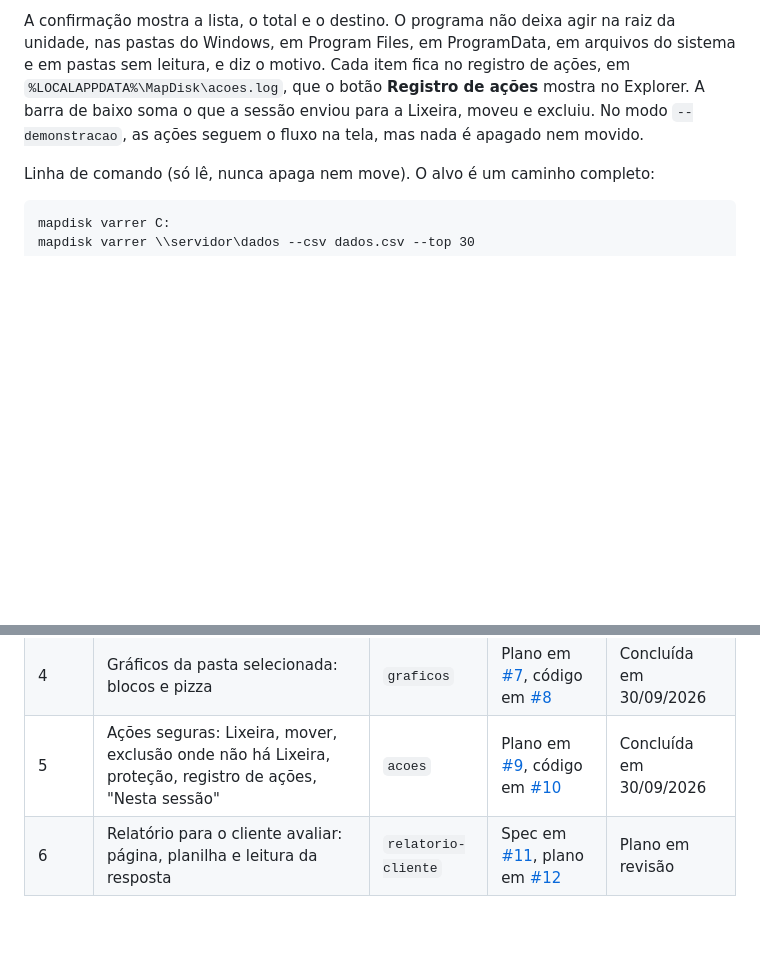
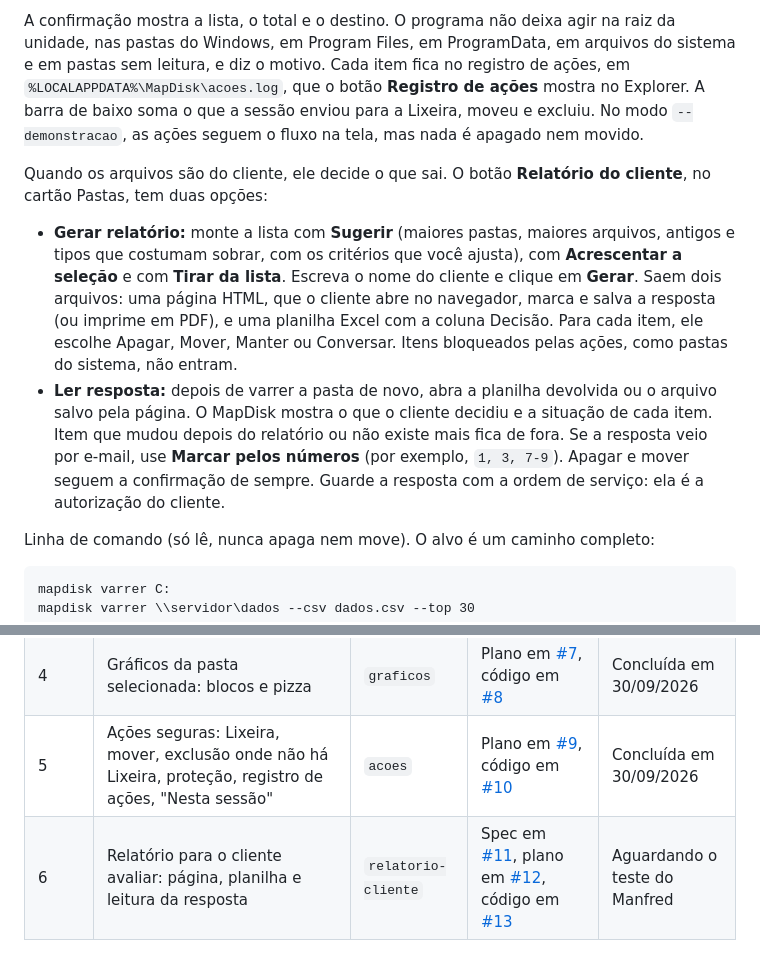
Before and after one commit to manfredjr/mapdisk, a Markdown page: README.md, 2 parts joined by grey strips. GitHub-like rendering; blank space fills up the shorter version.

```diff
--- a/README.md
+++ b/README.md
@@ -43,6 +43,11 @@ Para tratar o que ocupa espaço, selecione pastas ou arquivos na árvore ou nas
 
 A confirmação mostra a lista, o total e o destino. O programa não deixa agir na raiz da unidade, nas pastas do Windows, em Program Files, em ProgramData, em arquivos do sistema e em pastas sem leitura, e diz o motivo. Cada item fica no registro de ações, em `%LOCALAPPDATA%\MapDisk\acoes.log`, que o botão **Registro de ações** mostra no Explorer. A barra de baixo soma o que a sessão enviou para a Lixeira, moveu e excluiu. No modo `--demonstracao`, as ações seguem o fluxo na tela, mas nada é apagado nem movido.
 
+Quando os arquivos são do cliente, ele decide o que sai. O botão **Relatório do cliente**, no cartão Pastas, tem duas opções:
+
+- **Gerar relatório:** monte a lista com **Sugerir** (maiores pastas, maiores arquivos, antigos e tipos que costumam sobrar, com os critérios que você ajusta), com **Acrescentar a seleção** e com **Tirar da lista**. Escreva o nome do cliente e clique em **Gerar**. Saem dois arquivos: uma página HTML, que o cliente abre no navegador, marca e salva a resposta (ou imprime em PDF), e uma planilha Excel com a coluna Decisão. Para cada item, ele escolhe Apagar, Mover, Manter ou Conversar. Itens bloqueados pelas ações, como pastas do sistema, não entram.
+- **Ler resposta:** depois de varrer a pasta de novo, abra a planilha devolvida ou o arquivo salvo pela página. O MapDisk mostra o que o cliente decidiu e a situação de cada item. Item que mudou depois do relatório ou não existe mais fica de fora. Se a resposta veio por e-mail, use **Marcar pelos números** (por exemplo, `1, 3, 7-9`). Apagar e mover seguem a confirmação de sempre. Guarde a resposta com a ordem de serviço: ela é a autorização do cliente.
+
 Linha de comando (só lê, nunca apaga nem move). O alvo é um caminho completo:
 
     mapdisk varrer C:
@@ -59,4 +64,4 @@ No Prompt de Comando, use `start /wait mapdisk varrer C:` para o prompt esperar
 | 3 | Painel de análises: maiores arquivos, arquivos antigos, por tipo, por usuário; memória; padrão visual do MapNet com o logo da MT; janela Sobre | `analises` | Plano em [#5](https://github.com/manfredjr/mapdisk/pull/5), código em [#6](https://github.com/manfredjr/mapdisk/pull/6) | Concluída em 30/09/2026 |
 | 4 | Gráficos da pasta selecionada: blocos e pizza | `graficos` | Plano em [#7](https://github.com/manfredjr/mapdisk/pull/7), código em [#8](https://github.com/manfredjr/mapdisk/pull/8) | Concluída em 30/09/2026 |
 | 5 | Ações seguras: Lixeira, mover, exclusão onde não há Lixeira, proteção, registro de ações, "Nesta sessão" | `acoes` | Plano em [#9](https://github.com/manfredjr/mapdisk/pull/9), código em [#10](https://github.com/manfredjr/mapdisk/pull/10) | Concluída em 30/09/2026 |
-| 6 | Relatório para o cliente avaliar: página, planilha e leitura da resposta | `relatorio-cliente` | Spec em [#11](https://github.com/manfredjr/mapdisk/pull/11), plano em [#12](https://github.com/manfredjr/mapdisk/pull/12) | Plano em revisão |
+| 6 | Relatório para o cliente avaliar: página, planilha e leitura da resposta | `relatorio-cliente` | Spec em [#11](https://github.com/manfredjr/mapdisk/pull/11), plano em [#12](https://github.com/manfredjr/mapdisk/pull/12), código em [#13](https://github.com/manfredjr/mapdisk/pull/13) | Aguardando o teste do Manfred |
```
Also changed, not shown: docs/superpowers/pendencias.md (+9 -0 lines).
